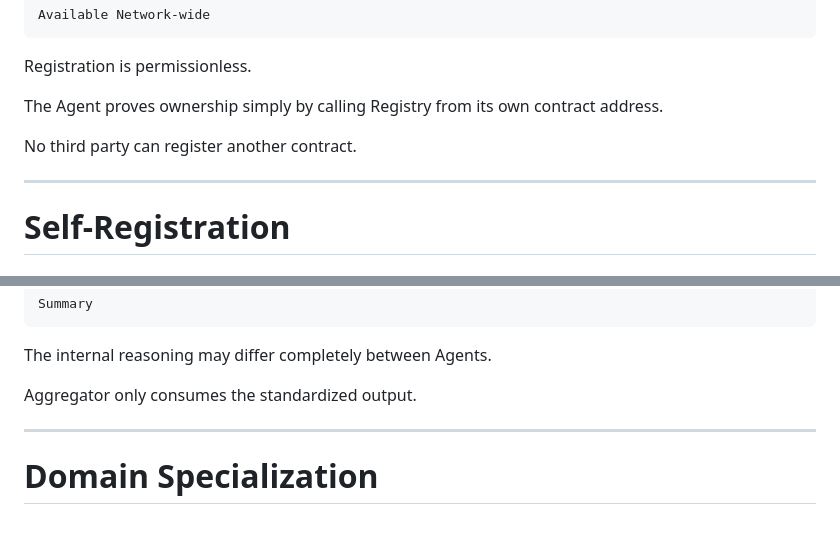
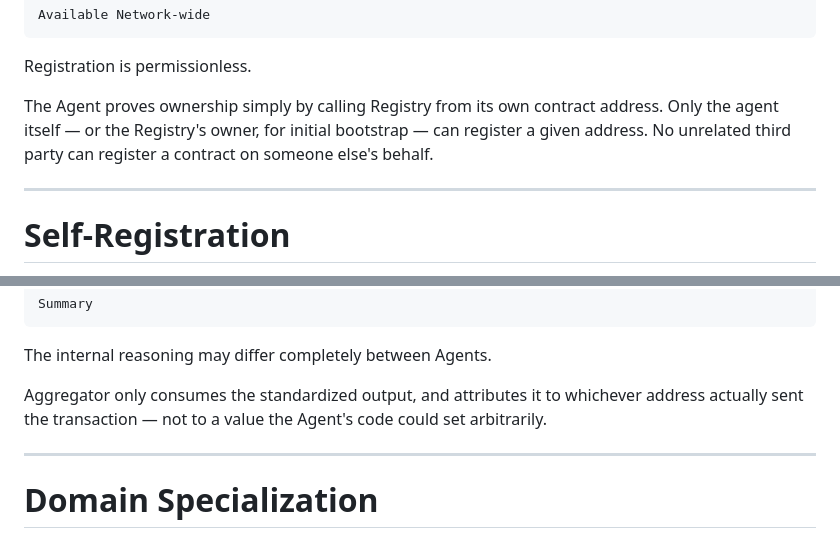
Before and after one commit to Biosolverr/Gen_mesh, a Markdown page: docs/agent-integration-guide.md, 2 parts joined by grey strips. GitHub-like rendering.

```diff
--- a/docs/agent-integration-guide.md
+++ b/docs/agent-integration-guide.md
@@ -79,9 +79,9 @@ Available Network-wide
 Registration is permissionless.
 
 The Agent proves ownership simply by calling Registry from its own
-contract address.
-
-No third party can register another contract.
+contract address. Only the agent itself — or the Registry's owner, for
+initial bootstrap — can register a given address. No unrelated third
+party can register a contract on someone else's behalf.
 
 ---
 
@@ -315,7 +315,9 @@ Summary
 
 The internal reasoning may differ completely between Agents.
 
-Aggregator only consumes the standardized output.
+Aggregator only consumes the standardized output, and attributes it to
+whichever address actually sent the transaction — not to a value the
+Agent's code could set arbitrarily.
 
 ---
 
```
